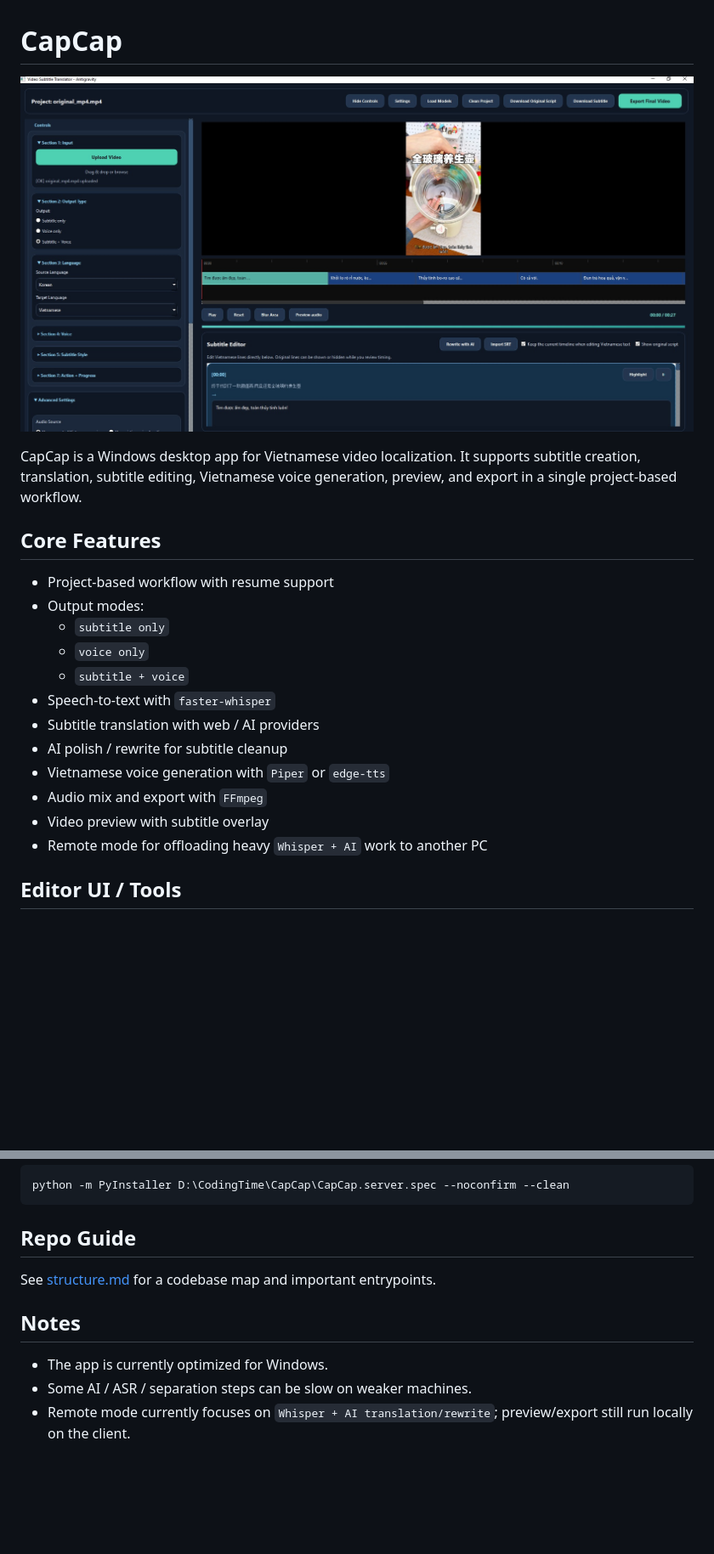
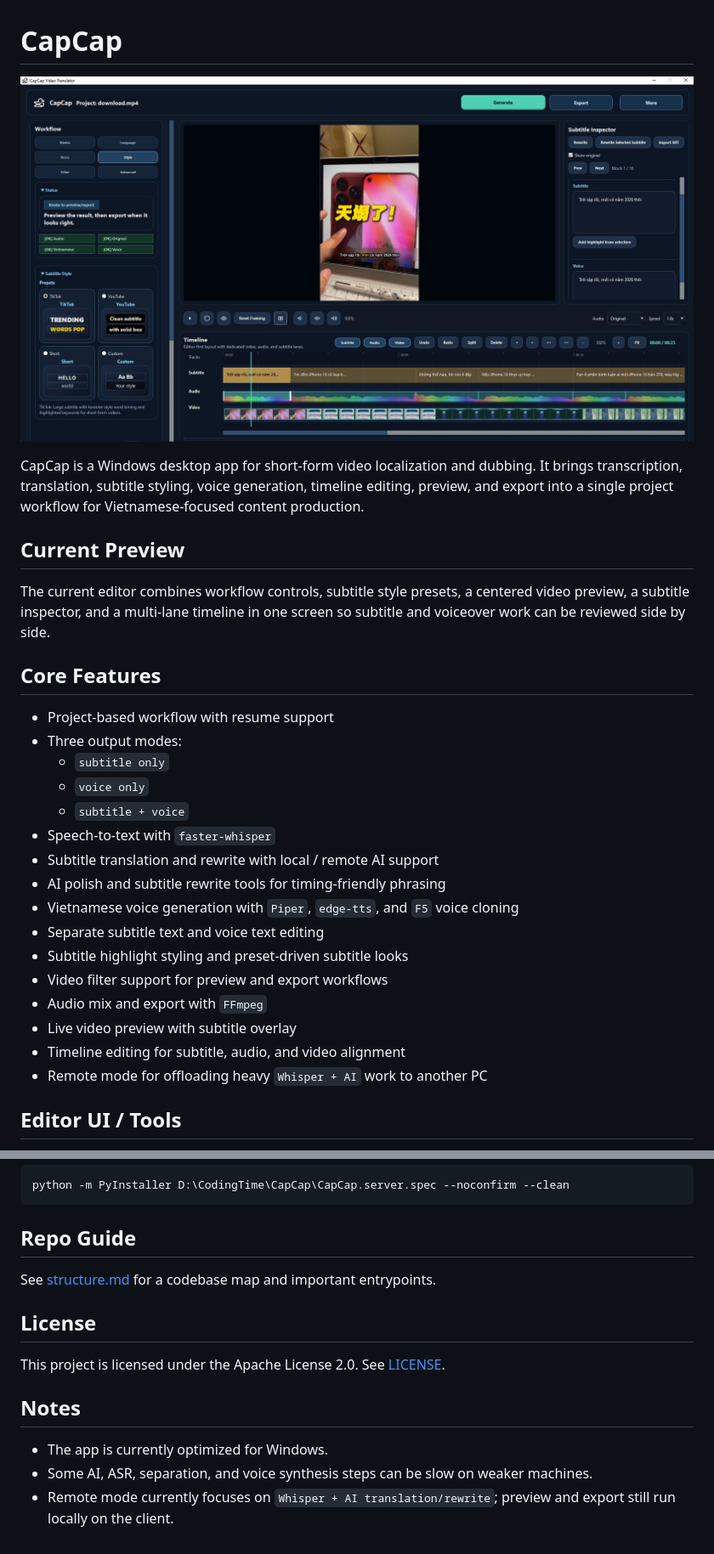
Before and after one commit to tuananh271020k5/toolvideotank, a Markdown page: README.md, 2 parts joined by grey strips. Shown at 85% size. Drawn GitHub-style; pictures changed too: assets/preview.jpg; blank space fills up the shorter version.

```diff
--- a/README.md
+++ b/README.md
@@ -4,19 +4,27 @@
 
-CapCap is a Windows desktop app for Vietnamese video localization. It supports subtitle creation, translation, subtitle editing, Vietnamese voice generation, preview, and export in a single project-based workflow.
+CapCap is a Windows desktop app for short-form video localization and dubbing. It brings transcription, translation, subtitle styling, voice generation, timeline editing, preview, and export into a single project workflow for Vietnamese-focused content production.
+
+## Current Preview
+
+The current editor combines workflow controls, subtitle style presets, a centered video preview, a subtitle inspector, and a multi-lane timeline in one screen so subtitle and voiceover work can be reviewed side by side.
 
 ## Core Features
 
 - Project-based workflow with resume support
-- Output modes:
+- Three output modes:
   - `subtitle only`
   - `voice only`
   - `subtitle + voice`
 - Speech-to-text with `faster-whisper`
-- Subtitle translation with web / AI providers
-- AI polish / rewrite for subtitle cleanup
-- Vietnamese voice generation with `Piper` or `edge-tts`
+- Subtitle translation and rewrite with local / remote AI support
+- AI polish and subtitle rewrite tools for timing-friendly phrasing
+- Vietnamese voice generation with `Piper`, `edge-tts`, and `F5` voice cloning
+- Separate subtitle text and voice text editing
+- Subtitle highlight styling and preset-driven subtitle looks
+- Video filter support for preview and export workflows
 - Audio mix and export with `FFmpeg`
-- Video preview with subtitle overlay
+- Live video preview with subtitle overlay
+- Timeline editing for subtitle, audio, and video alignment
 - Remote mode for offloading heavy `Whisper + AI` work to another PC
 
 ## Editor UI / Tools
@@ -132,8 +148,12 @@ python -m PyInstaller D:\CodingTime\CapCap\CapCap.server.spec --noconfirm --clea
 
 See [structure.md](./structure.md) for a codebase map and important entrypoints.
 
+## License
+
+This project is licensed under the Apache License 2.0. See [LICENSE](./LICENSE).
+
 ## Notes
 
 - The app is currently optimized for Windows.
-- Some AI / ASR / separation steps can be slow on weaker machines.
-- Remote mode currently focuses on `Whisper + AI translation/rewrite`; preview/export still run locally on the client.
+- Some AI, ASR, separation, and voice synthesis steps can be slow on weaker machines.
+- Remote mode currently focuses on `Whisper + AI translation/rewrite`; preview and export still run locally on the client.
```
Also changed, not shown: other parts of README.md (+27 -19 lines), structure.md (deleted, +0 -195 lines), 14 other files.
